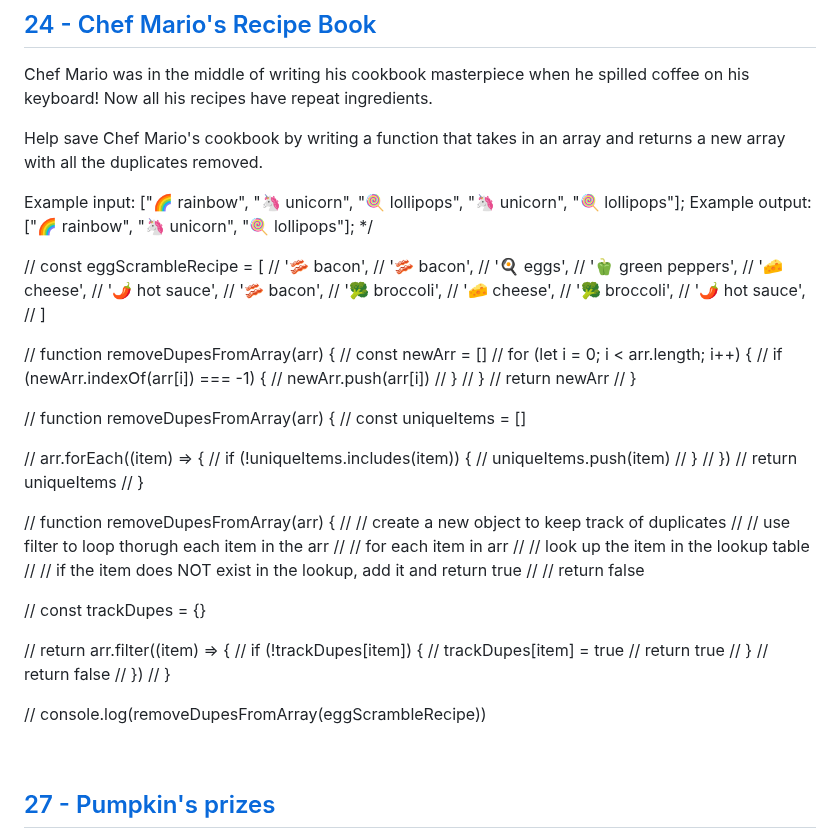
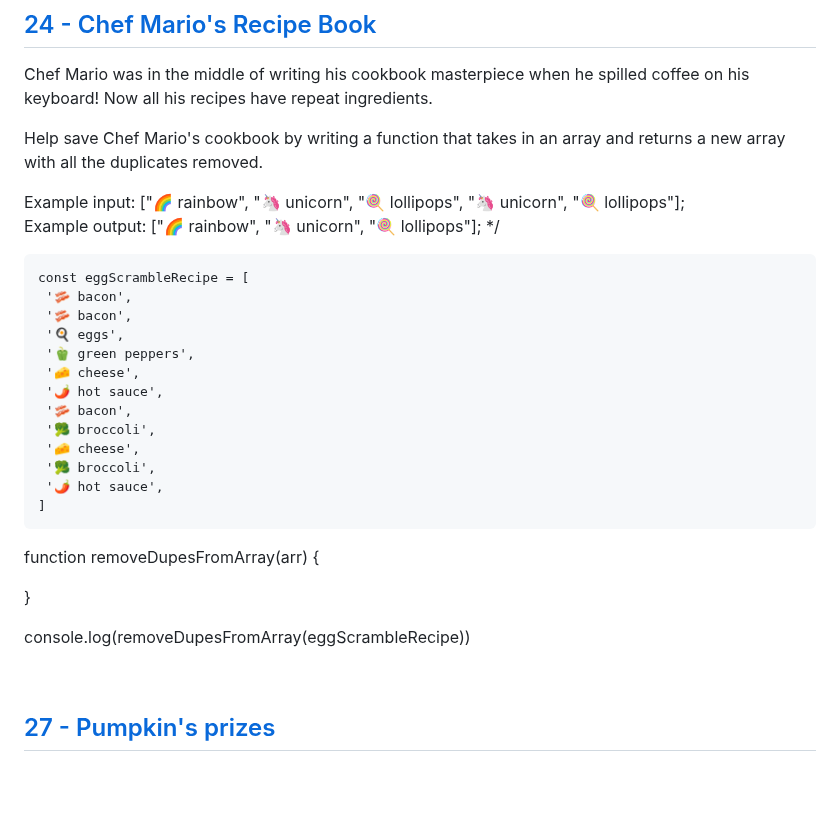
Before and after one commit to qserena/03-javascript-interview-challenges, a Markdown page: README.md, the part around the change. Drawn GitHub-style; blank space fills up the shorter version.

Commit message:
No 24 challenge text.

````diff
--- a/README.md
+++ b/README.md
@@ -371,61 +371,27 @@ Example input: ["🌈 rainbow", "🦄 unicorn", "🍭 lollipops", "🦄 unicorn"
 Example output: ["🌈 rainbow", "🦄 unicorn", "🍭 lollipops"];
 \*/
 
-// const eggScrambleRecipe = [
-// '🥓 bacon',
-// '🥓 bacon',
-// '🍳 eggs',
-// '🫑 green peppers',
-// '🧀 cheese',
-// '🌶️ hot sauce',
-// '🥓 bacon',
-// '🥦 broccoli',
-// '🧀 cheese',
-// '🥦 broccoli',
-// '🌶️ hot sauce',
-// ]
+```
+const eggScrambleRecipe = [
+ '🥓 bacon',
+ '🥓 bacon',
+ '🍳 eggs',
+ '🫑 green peppers',
+ '🧀 cheese',
+ '🌶️ hot sauce',
+ '🥓 bacon',
+ '🥦 broccoli',
+ '🧀 cheese',
+ '🥦 broccoli',
+ '🌶️ hot sauce',
+]
+```
 
-// function removeDupesFromArray(arr) {
-// const newArr = []
-// for (let i = 0; i < arr.length; i++) {
-// if (newArr.indexOf(arr[i]) === -1) {
-// newArr.push(arr[i])
-// }
-// }
-// return newArr
-// }
+function removeDupesFromArray(arr) {
 
-// function removeDupesFromArray(arr) {
-// const uniqueItems = []
+}
 
-// arr.forEach((item) => {
-// if (!uniqueItems.includes(item)) {
-// uniqueItems.push(item)
-// }
-// })
-// return uniqueItems
-// }
-
-// function removeDupesFromArray(arr) {
-// // create a new object to keep track of duplicates
-// // use filter to loop thorugh each item in the arr
-// // for each item in arr
-// // look up the item in the lookup table
-// // if the item does NOT exist in the lookup, add it and return true
-// // return false
-
-// const trackDupes = {}
-
-// return arr.filter((item) => {
-// if (!trackDupes[item]) {
-// trackDupes[item] = true
-// return true
-// }
-// return false
-// })
-// }
-
-// console.log(removeDupesFromArray(eggScrambleRecipe))
+console.log(removeDupesFromArray(eggScrambleRecipe))
 
 <br/>
 
````
